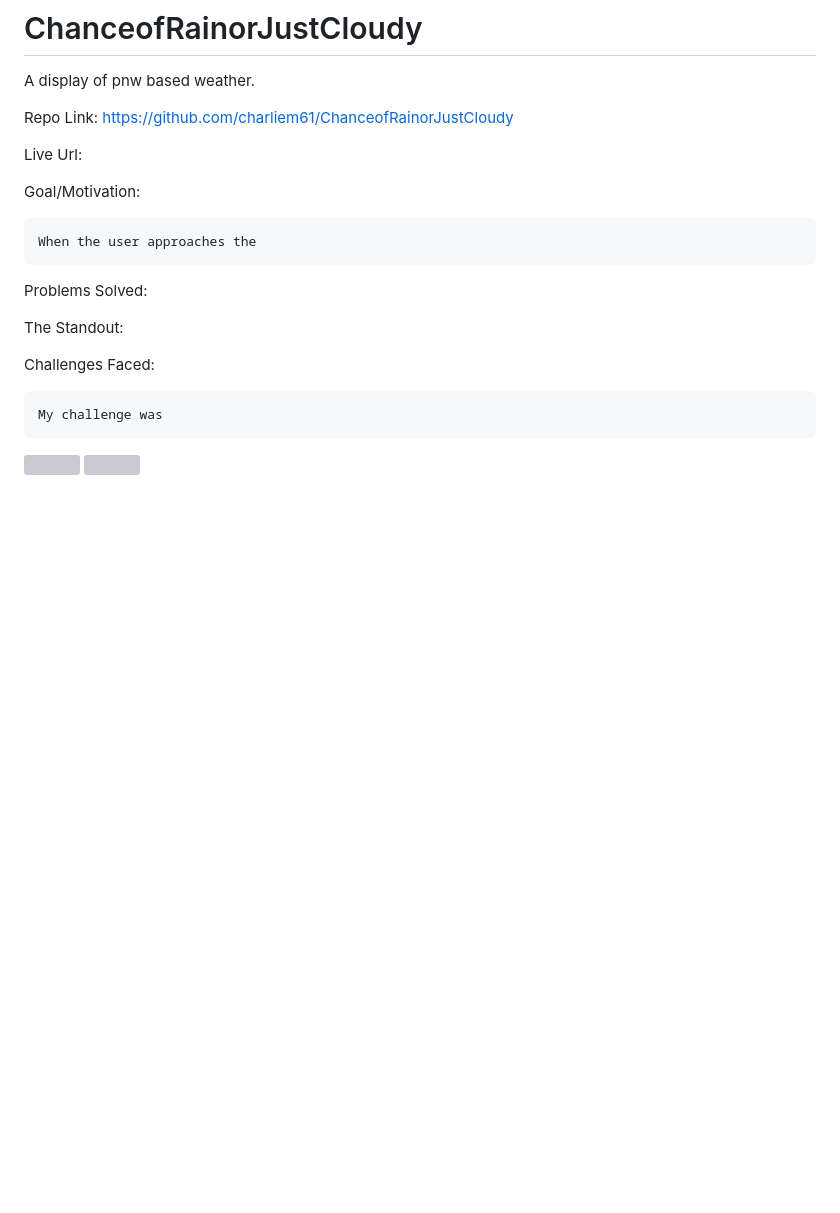
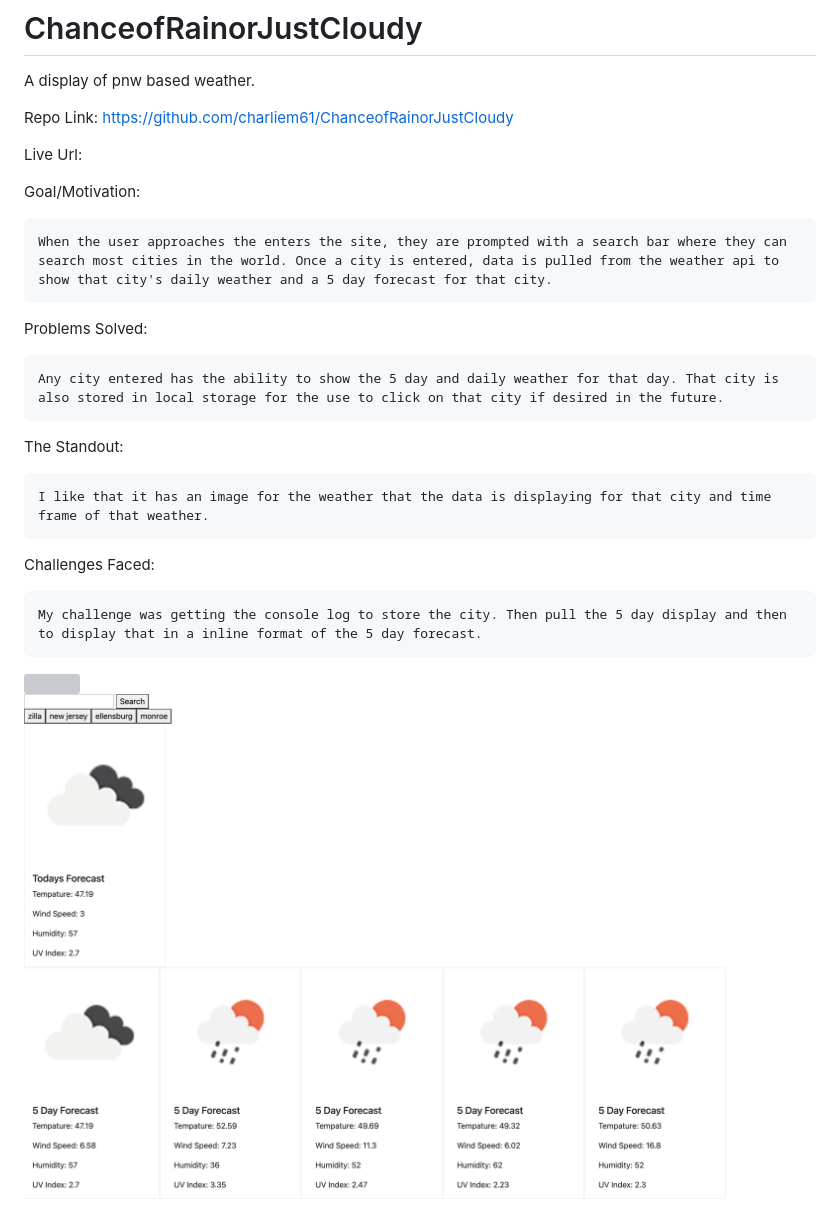
Before and after one commit to charliem61/ChanceofRainorJustCloudy, a Markdown page: README.md, the part around one of its changes. GitHub-like rendering; pictures changed too: imgs/screencapture-127-0-0-1-5501-2022-03-11-11_56_40.png (added); blank space fills up the shorter version; grey boxes are pictures that could not be loaded.

```diff
--- a/README.md
+++ b/README.md
@@ -10,17 +10,19 @@ Live Url:
 Goal/Motivation:
 
 
-    When the user approaches the
+    When the user approaches the enters the site, they are prompted with a search bar where they can search most cities in the world. Once a city is entered, data is pulled from the weather api to show that city's daily weather and a 5 day forecast for that city.
 
 
 Problems Solved:
 
+    Any city entered has the ability to show the 5 day and daily weather for that day. That city is also stored in local storage for the use to click on that city if desired in the future.
 
 The Standout:
 
+    I like that it has an image for the weather that the data is displaying for that city and time frame of that weather.
 
 
 Challenges Faced:
 
-    My challenge was
+    My challenge was getting the console log to store the city. Then pull the 5 day display and then to display that in a inline format of the 5 day forecast.
 
@@ -28,2 +30,2 @@ Challenges Faced:
 
-<img src="">
+<img src="imgs/screencapture-127-0-0-1-5501-2022-03-11-11_56_40.png">
```
Also changed, not shown: other parts of README.md (+1 -1 lines), imgs/Screen Shot 2022-03-11 at 11.56.03 AM.png (added), 2 other files.
